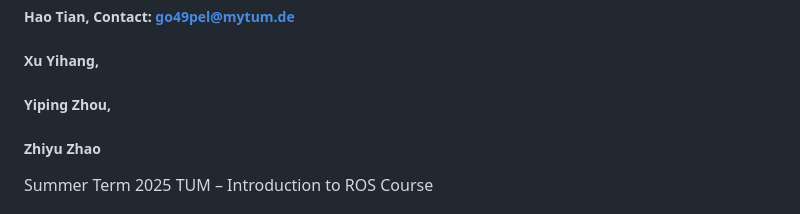
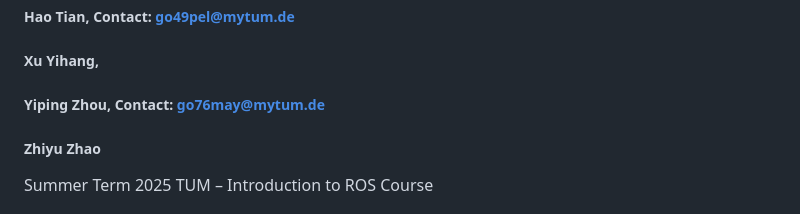
Before and after one commit to zhaozhiyu999/i2ros_project, a Markdown page: readme.md, the part around the change. Drawn GitHub-style.

Commit message:
Edit email_yipingzhou

```diff
--- a/readme.md
+++ b/readme.md
@@ -7,7 +7,7 @@ This repository contains the full implementation of our team project for the "In
 ##### Youran Wang, Contact: go73hay@mytum.de
 ##### Hao Tian, Contact: go49pel@mytum.de
 ##### Xu Yihang,
-##### Yiping Zhou,
+##### Yiping Zhou, Contact: go76may@mytum.de
 ##### Zhiyu Zhao
 
 Summer Term 2025
```
